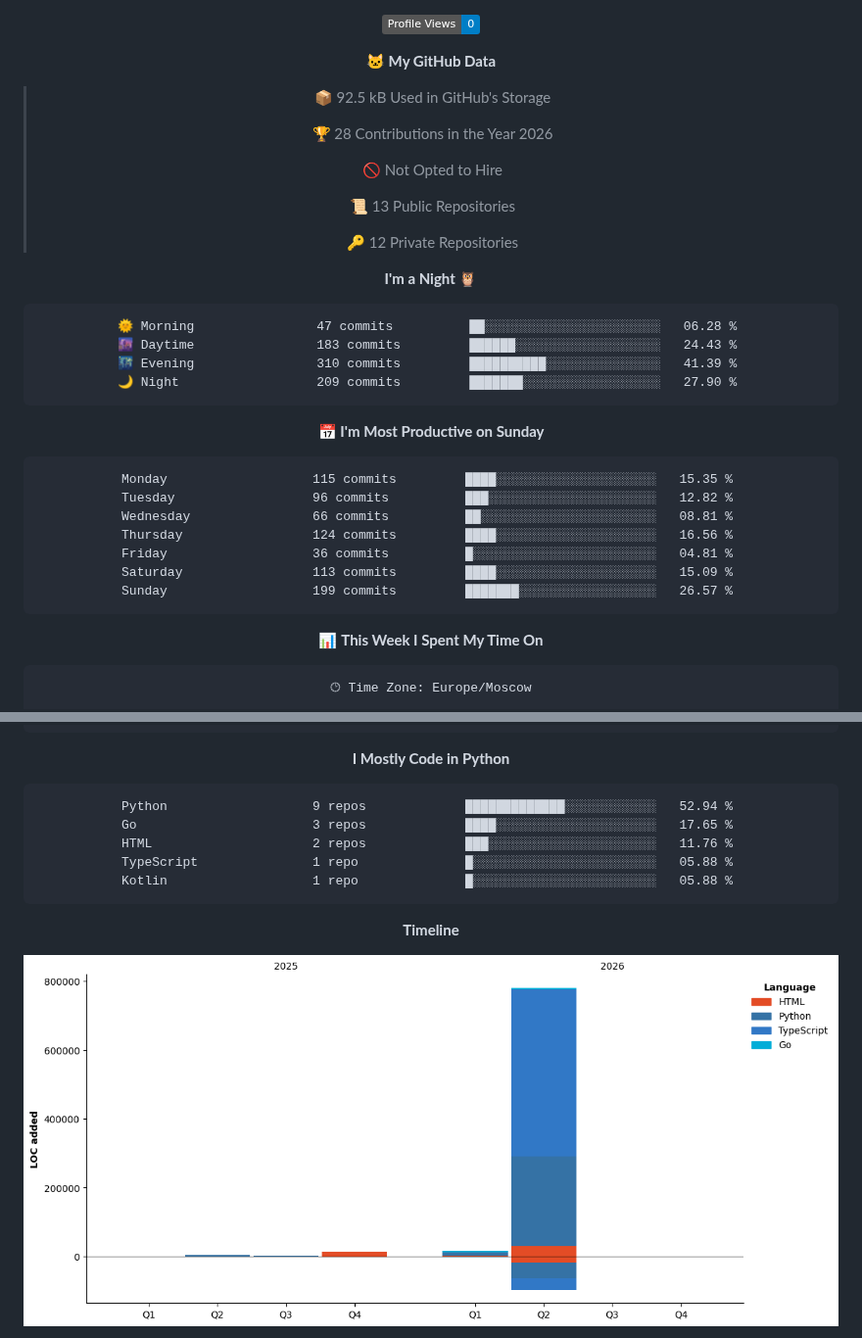
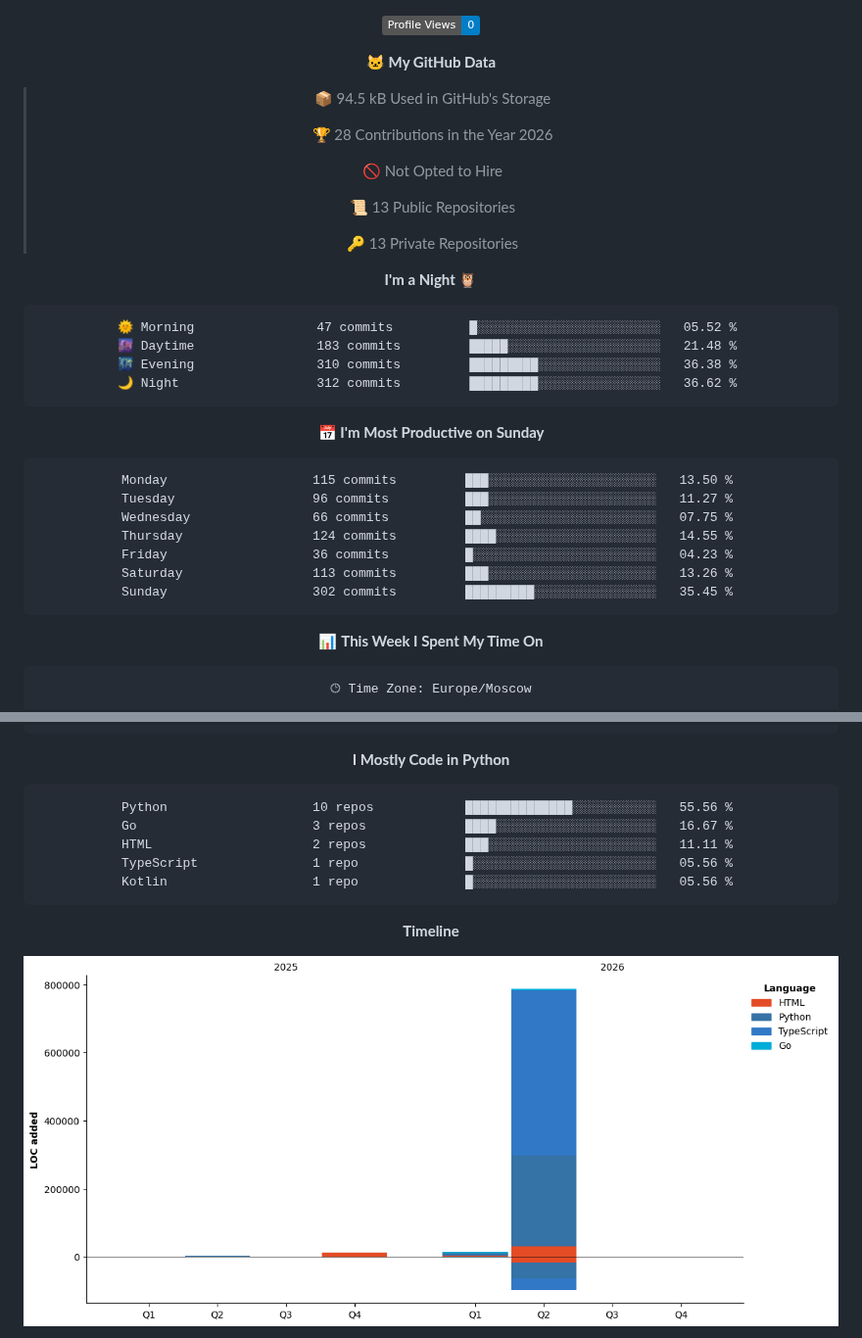
Before and after one commit to Artisan-memory/Artisan-memory, a Markdown page: README.md, 2 parts joined by grey strips. Shown at 98% size. GitHub-like rendering; pictures changed too: assets/bar_graph.png; badges without logos.

Commit message:
Updated with Dev Metrics

````diff
--- a/README.md
+++ b/README.md
@@ -59,7 +59,7 @@
 
 **🐱 My GitHub Data**
 
-> 📦 92.5 kB Used in GitHub's Storage
+> 📦 94.5 kB Used in GitHub's Storage
  >
 > 🏆 28 Contributions in the Year 2026
  >
@@ -67,26 +67,26 @@
  >
 > 📜 13 Public Repositories
  >
-> 🔑 12 Private Repositories
+> 🔑 13 Private Repositories
  >
 **I'm a Night 🦉**
 
 ```text
-🌞 Morning                47 commits          ██░░░░░░░░░░░░░░░░░░░░░░░   06.28 %
-🌆 Daytime                183 commits         ██████░░░░░░░░░░░░░░░░░░░   24.43 %
-🌃 Evening                310 commits         ██████████░░░░░░░░░░░░░░░   41.39 %
-🌙 Night                  209 commits         ███████░░░░░░░░░░░░░░░░░░   27.90 %
+🌞 Morning                47 commits          █░░░░░░░░░░░░░░░░░░░░░░░░   05.52 %
+🌆 Daytime                183 commits         █████░░░░░░░░░░░░░░░░░░░░   21.48 %
+🌃 Evening                310 commits         █████████░░░░░░░░░░░░░░░░   36.38 %
+🌙 Night                  312 commits         █████████░░░░░░░░░░░░░░░░   36.62 %
 ```
 📅 **I'm Most Productive on Sunday**
 
 ```text
-Monday                   115 commits         ████░░░░░░░░░░░░░░░░░░░░░   15.35 %
-Tuesday                  96 commits          ███░░░░░░░░░░░░░░░░░░░░░░   12.82 %
-Wednesday                66 commits          ██░░░░░░░░░░░░░░░░░░░░░░░   08.81 %
-Thursday                 124 commits         ████░░░░░░░░░░░░░░░░░░░░░   16.56 %
-Friday                   36 commits          █░░░░░░░░░░░░░░░░░░░░░░░░   04.81 %
-Saturday                 113 commits         ████░░░░░░░░░░░░░░░░░░░░░   15.09 %
-Sunday                   199 commits         ███████░░░░░░░░░░░░░░░░░░   26.57 %
+Monday                   115 commits         ███░░░░░░░░░░░░░░░░░░░░░░   13.50 %
+Tuesday                  96 commits          ███░░░░░░░░░░░░░░░░░░░░░░   11.27 %
+Wednesday                66 commits          ██░░░░░░░░░░░░░░░░░░░░░░░   07.75 %
+Thursday                 124 commits         ████░░░░░░░░░░░░░░░░░░░░░   14.55 %
+Friday                   36 commits          █░░░░░░░░░░░░░░░░░░░░░░░░   04.23 %
+Saturday                 113 commits         ███░░░░░░░░░░░░░░░░░░░░░░   13.26 %
+Sunday                   302 commits         █████████░░░░░░░░░░░░░░░░   35.45 %
 ```
 
 
@@ -111,11 +111,11 @@ No Activity Tracked This Week
 **I Mostly Code in Python**
 
 ```text
-Python                   9 repos             █████████████░░░░░░░░░░░░   52.94 %
-Go                       3 repos             ████░░░░░░░░░░░░░░░░░░░░░   17.65 %
-HTML                     2 repos             ███░░░░░░░░░░░░░░░░░░░░░░   11.76 %
-TypeScript               1 repo              █░░░░░░░░░░░░░░░░░░░░░░░░   05.88 %
-Kotlin                   1 repo              █░░░░░░░░░░░░░░░░░░░░░░░░   05.88 %
+Python                   10 repos            ██████████████░░░░░░░░░░░   55.56 %
+Go                       3 repos             ████░░░░░░░░░░░░░░░░░░░░░   16.67 %
+HTML                     2 repos             ███░░░░░░░░░░░░░░░░░░░░░░   11.11 %
+TypeScript               1 repo              █░░░░░░░░░░░░░░░░░░░░░░░░   05.56 %
+Kotlin                   1 repo              █░░░░░░░░░░░░░░░░░░░░░░░░   05.56 %
 ```
 
 
````
Also changed, not shown: other parts of README.md (+1 -1 lines).
